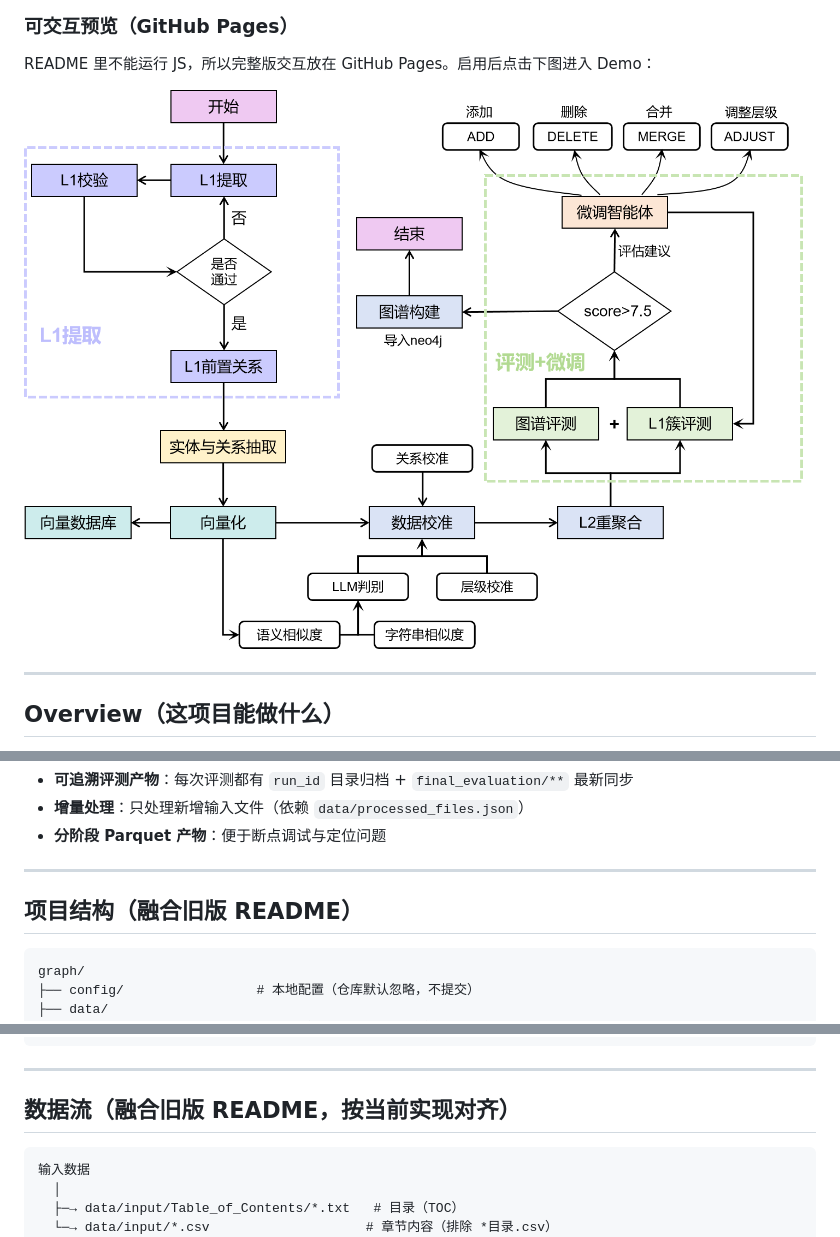
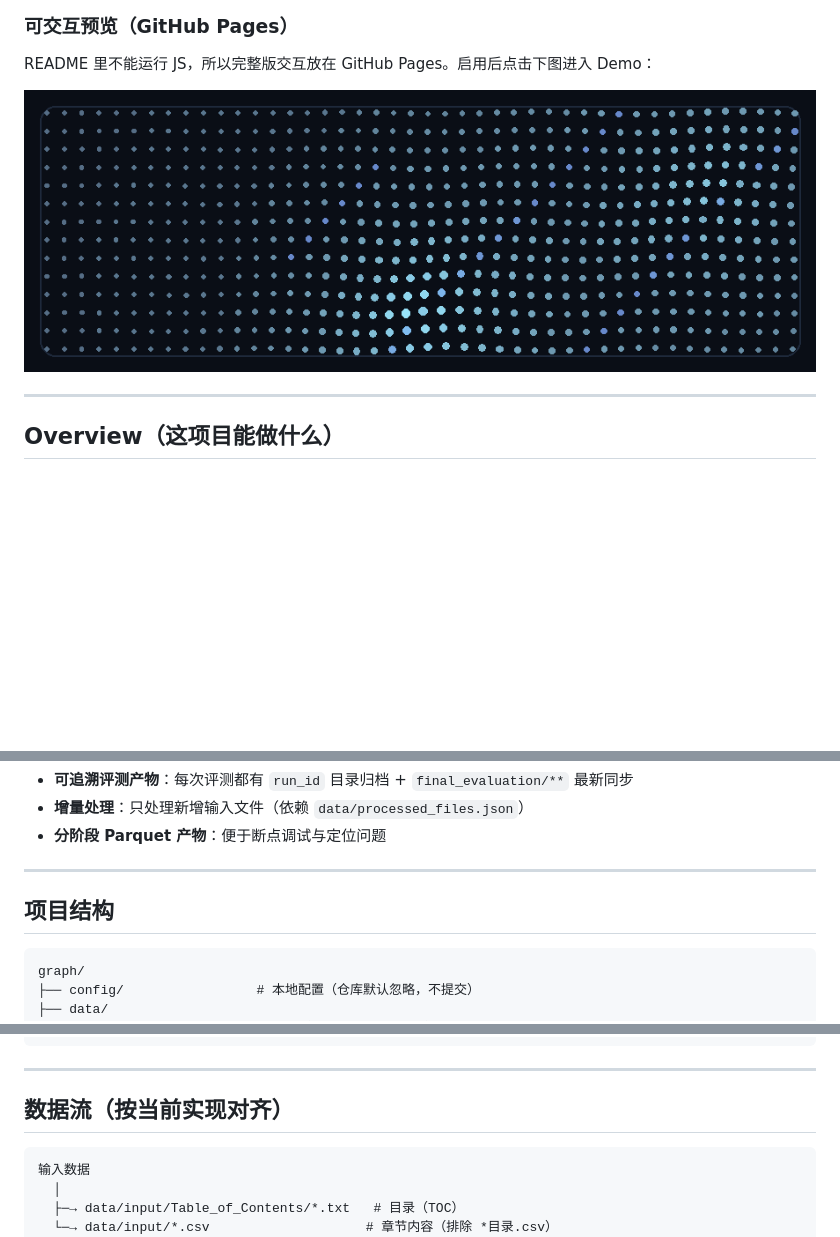
Before and after one commit to wzm110/knowledge-graph, a Markdown page: README_zh.md, 3 parts joined by grey strips. Drawn GitHub-style; pictures changed too: docs/images/demo_preview.gif (added); blank space fills up the shorter version.

Commit message:
docs: add animated demo preview
Use an animated GIF as the README preview image for the GitHub Pages interactive demo.

Made-with: Cursor

````diff
--- a/README_zh.md
+++ b/README_zh.md
@@ -22,7 +22,7 @@
 
 README 里不能运行 JS，所以完整版交互放在 GitHub Pages。启用后点击下图进入 Demo：
 
-[![Interactive Matrix Demo](docs/architecture.png)](docs/index.html)
+[![Interactive Matrix Demo](docs/images/demo_preview.gif)](docs/index.html)
 
 ---
 
@@ -179,7 +179,7 @@ poetry run python -m knowledge_graph full --incremental
 
 ---
 
-## 项目结构（融合旧版 README）
+## 项目结构
 
 ```text
 graph/
@@ -199,7 +199,7 @@ graph/
 
 ---
 
-## 数据流（融合旧版 README，按当前实现对齐）
+## 数据流（按当前实现对齐）
 
 ```text
 输入数据
````
Also changed, not shown: README.md (+1 -1 lines).
